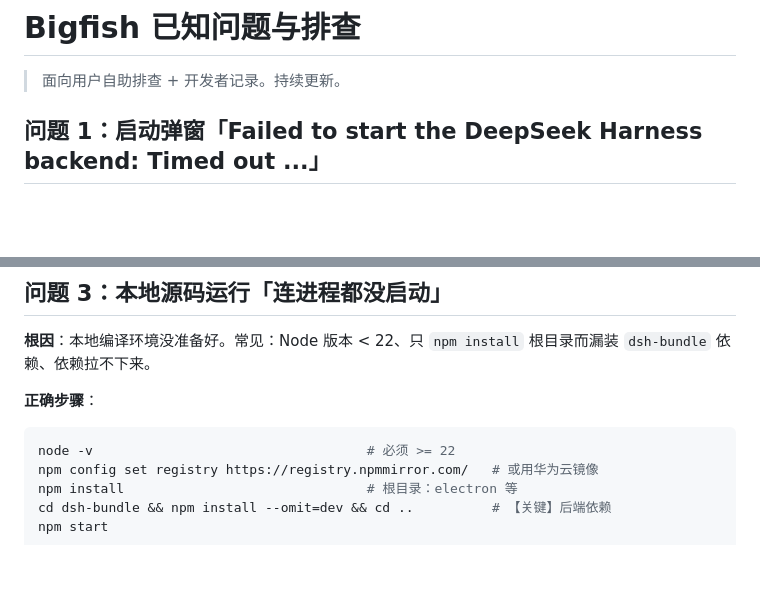
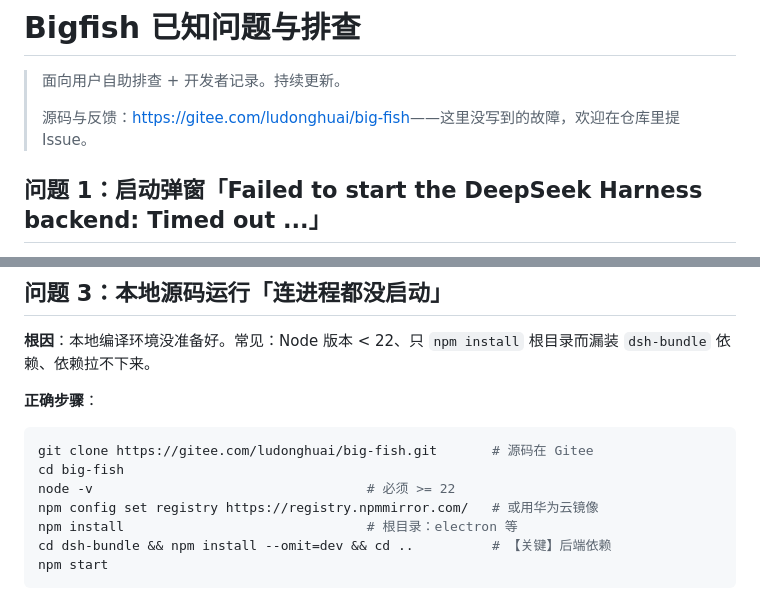
Before and after one commit to ludonghuai/big-fish, a Markdown page: 已知问题与排查.md, 2 parts joined by grey strips. Drawn GitHub-style; blank space fills up the shorter version.

````diff
--- a/已知问题与排查.md
+++ b/已知问题与排查.md
@@ -1,6 +1,8 @@
 # Bigfish 已知问题与排查
 
 > 面向用户自助排查 + 开发者记录。持续更新。
+>
+> 源码与反馈：<https://gitee.com/ludonghuai/big-fish>——这里没写到的故障，欢迎在仓库里提 Issue。
 
 ## 问题 1：启动弹窗「Failed to start the DeepSeek Harness backend: Timed out ...」
 
@@ -73,6 +75,8 @@
 **正确步骤**：
 
 ```bash
+git clone https://gitee.com/ludonghuai/big-fish.git       # 源码在 Gitee
+cd big-fish
 node -v                                   # 必须 >= 22
 npm config set registry https://registry.npmmirror.com/   # 或用华为云镜像
 npm install                               # 根目录：electron 等
````
Also changed, not shown: README.md (+48 -10 lines), THIRD-PARTY-NOTICES.md (+3 -1 lines), assets/screenshots/mode-select.png (added), assets/screenshots/pet.png (added), assets/screenshots/tray-menu.png (added), 2 other files.
